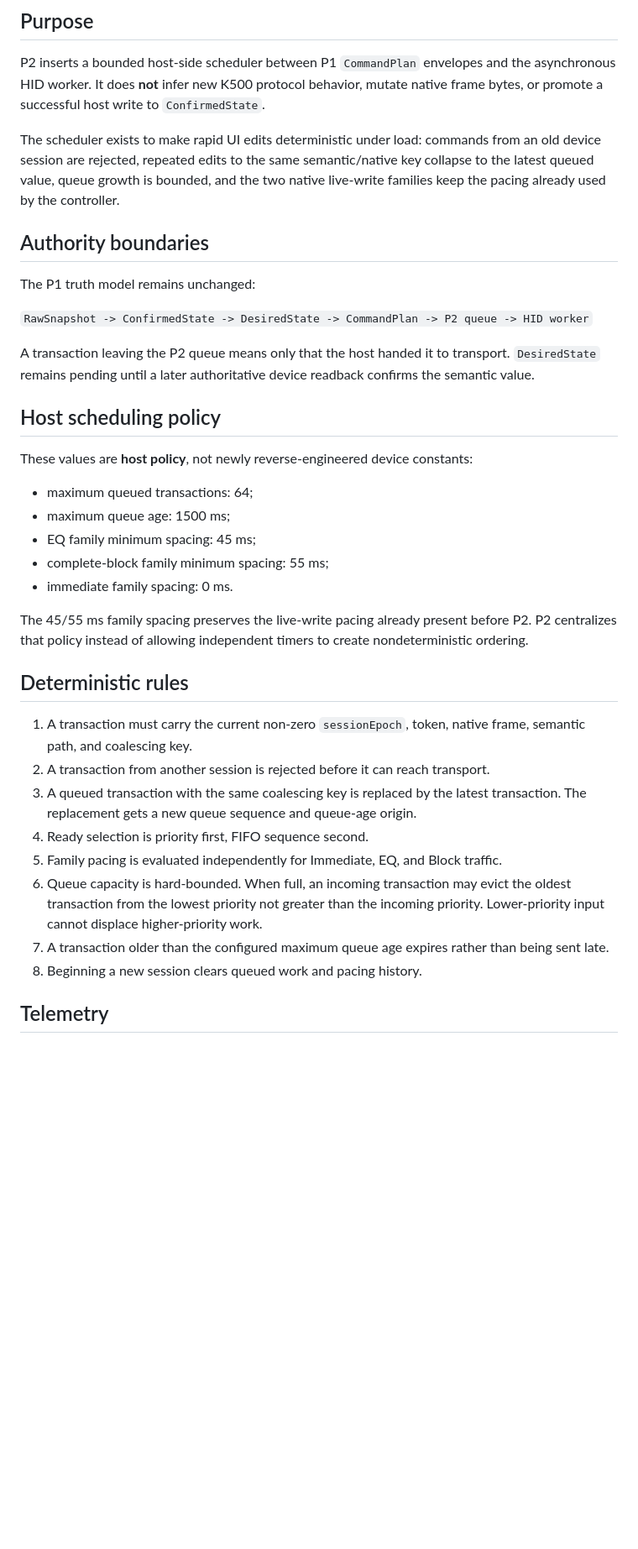
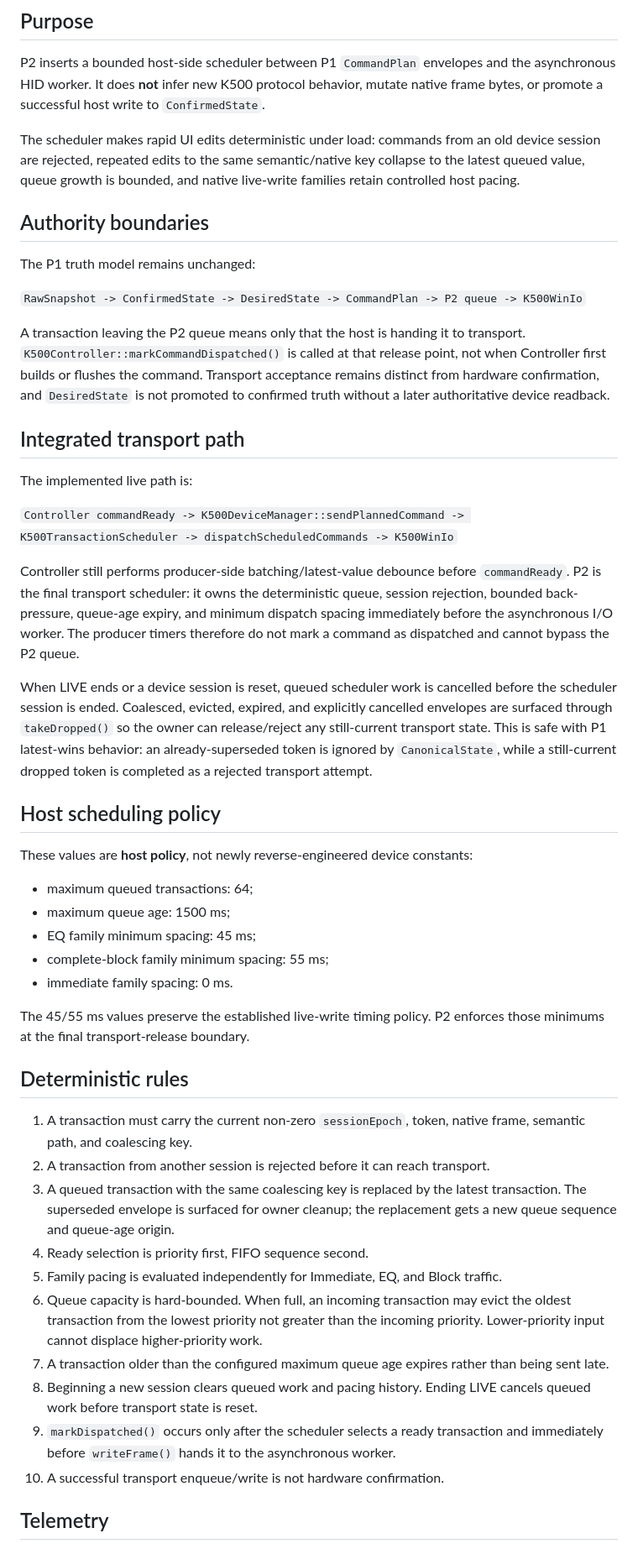
Before and after one commit to masarray/k500, a Markdown page: docs/P2_DETERMINISTIC_TRANSACTION_SCHEDULER.md, the part around one of its changes. Shown at 84% size. Drawn GitHub-style; blank space fills up the shorter version.

Commit message:
docs: finalize P2 scheduler transport integration

```diff
--- a/docs/P2_DETERMINISTIC_TRANSACTION_SCHEDULER.md
+++ b/docs/P2_DETERMINISTIC_TRANSACTION_SCHEDULER.md
@@ -4,15 +4,25 @@
 
 P2 inserts a bounded host-side scheduler between P1 `CommandPlan` envelopes and the asynchronous HID worker. It does **not** infer new K500 protocol behavior, mutate native frame bytes, or promote a successful host write to `ConfirmedState`.
 
-The scheduler exists to make rapid UI edits deterministic under load: commands from an old device session are rejected, repeated edits to the same semantic/native key collapse to the latest queued value, queue growth is bounded, and the two native live-write families keep the pacing already used by the controller.
+The scheduler makes rapid UI edits deterministic under load: commands from an old device session are rejected, repeated edits to the same semantic/native key collapse to the latest queued value, queue growth is bounded, and native live-write families retain controlled host pacing.
 
 ## Authority boundaries
 
 The P1 truth model remains unchanged:
 
-`RawSnapshot -> ConfirmedState -> DesiredState -> CommandPlan -> P2 queue -> HID worker`
+`RawSnapshot -> ConfirmedState -> DesiredState -> CommandPlan -> P2 queue -> K500WinIo`
 
-A transaction leaving the P2 queue means only that the host handed it to transport. `DesiredState` remains pending until a later authoritative device readback confirms the semantic value.
+A transaction leaving the P2 queue means only that the host is handing it to transport. `K500Controller::markCommandDispatched()` is called at that release point, not when Controller first builds or flushes the command. Transport acceptance remains distinct from hardware confirmation, and `DesiredState` is not promoted to confirmed truth without a later authoritative device readback.
+
+## Integrated transport path
+
+The implemented live path is:
+
+`Controller commandReady -> K500DeviceManager::sendPlannedCommand -> K500TransactionScheduler -> dispatchScheduledCommands -> K500WinIo`
+
+Controller still performs producer-side batching/latest-value debounce before `commandReady`. P2 is the final transport scheduler: it owns the deterministic queue, session rejection, bounded back-pressure, queue-age expiry, and minimum dispatch spacing immediately before the asynchronous I/O worker. The producer timers therefore do not mark a command as dispatched and cannot bypass the P2 queue.
+
+When LIVE ends or a device session is reset, queued scheduler work is cancelled before the scheduler session is ended. Coalesced, evicted, expired, and explicitly cancelled envelopes are surfaced through `takeDropped()` so the owner can release/reject any still-current transport state. This is safe with P1 latest-wins behavior: an already-superseded token is ignored by `CanonicalState`, while a still-current dropped token is completed as a rejected transport attempt.
 
 ## Host scheduling policy
 
@@ -24,18 +34,20 @@ These values are **host policy**, not newly reverse-engineered device constants:
 - complete-block family minimum spacing: 55 ms;
 - immediate family spacing: 0 ms.
 
-The 45/55 ms family spacing preserves the live-write pacing already present before P2. P2 centralizes that policy instead of allowing independent timers to create nondeterministic ordering.
+The 45/55 ms values preserve the established live-write timing policy. P2 enforces those minimums at the final transport-release boundary.
 
 ## Deterministic rules
 
 1. A transaction must carry the current non-zero `sessionEpoch`, token, native frame, semantic path, and coalescing key.
 2. A transaction from another session is rejected before it can reach transport.
-3. A queued transaction with the same coalescing key is replaced by the latest transaction. The replacement gets a new queue sequence and queue-age origin.
+3. A queued transaction with the same coalescing key is replaced by the latest transaction. The superseded envelope is surfaced for owner cleanup; the replacement gets a new queue sequence and queue-age origin.
 4. Ready selection is priority first, FIFO sequence second.
 5. Family pacing is evaluated independently for Immediate, EQ, and Block traffic.
 6. Queue capacity is hard-bounded. When full, an incoming transaction may evict the oldest transaction from the lowest priority not greater than the incoming priority. Lower-priority input cannot displace higher-priority work.
 7. A transaction older than the configured maximum queue age expires rather than being sent late.
-8. Beginning a new session clears queued work and pacing history.
+8. Beginning a new session clears queued work and pacing history. Ending LIVE cancels queued work before transport state is reset.
+9. `markDispatched()` occurs only after the scheduler selects a ready transaction and immediately before `writeFrame()` hands it to the asynchronous worker.
+10. A successful transport enqueue/write is not hardware confirmation.
 
 ## Telemetry
 
```
Also changed, not shown: other parts of docs/P2_DETERMINISTIC_TRANSACTION_SCHEDULER.md (+3 -3 lines).
